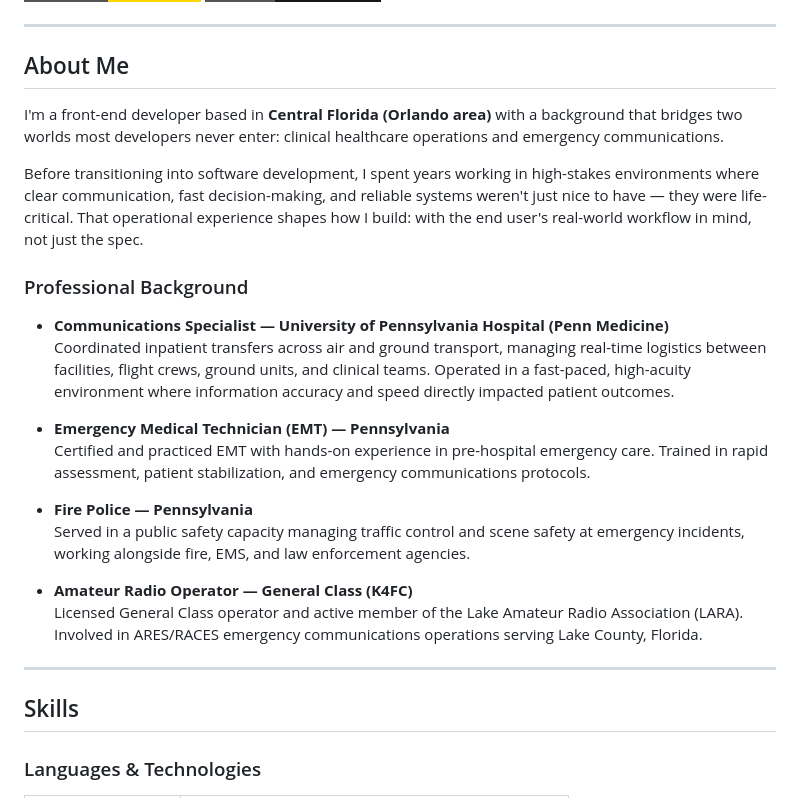
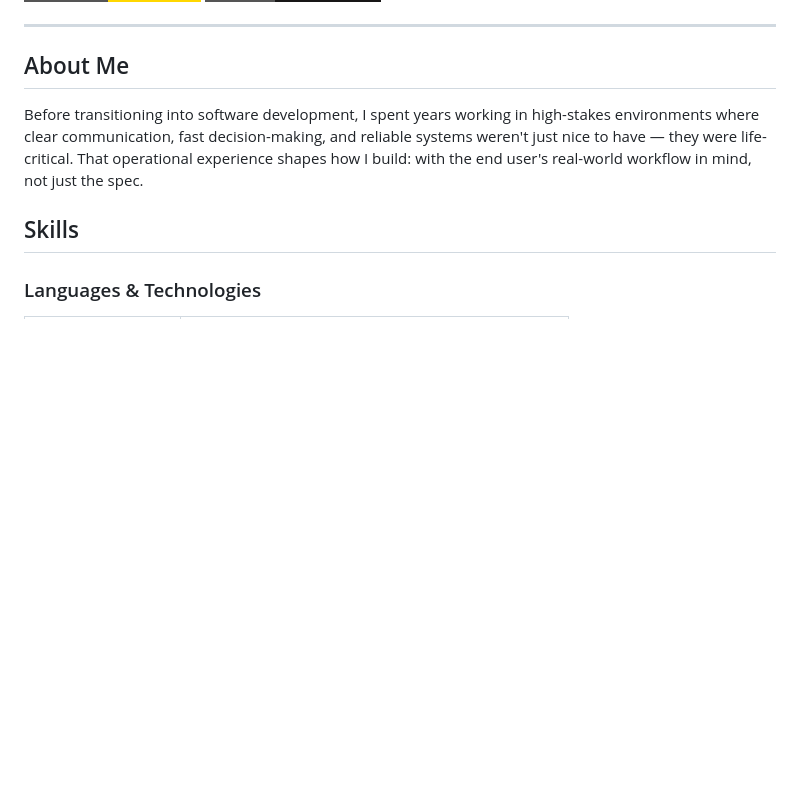
Before and after one commit to seankeyser/lara-k4fc-website, a Markdown page: README.md, the part around the change. Rendered like a GitHub page; badges without logos; blank space fills up the shorter version.

Commit message:
Revise About Me section in README.md
Removed personal background details to streamline the README.

```diff
--- a/README.md
+++ b/README.md
@@ -7,25 +7,7 @@
 
 ## About Me
 
-I'm a front-end developer based in **Central Florida (Orlando area)** with a background that bridges two worlds most developers never enter: clinical healthcare operations and emergency communications.
-
 Before transitioning into software development, I spent years working in high-stakes environments where clear communication, fast decision-making, and reliable systems weren't just nice to have — they were life-critical. That operational experience shapes how I build: with the end user's real-world workflow in mind, not just the spec.
-
-### Professional Background
-
-- **Communications Specialist — University of Pennsylvania Hospital (Penn Medicine)**
-  Coordinated inpatient transfers across air and ground transport, managing real-time logistics between facilities, flight crews, ground units, and clinical teams. Operated in a fast-paced, high-acuity environment where information accuracy and speed directly impacted patient outcomes.
-
-- **Emergency Medical Technician (EMT) — Pennsylvania**
-  Certified and practiced EMT with hands-on experience in pre-hospital emergency care. Trained in rapid assessment, patient stabilization, and emergency communications protocols.
-
-- **Fire Police — Pennsylvania**
-  Served in a public safety capacity managing traffic control and scene safety at emergency incidents, working alongside fire, EMS, and law enforcement agencies.
-
-- **Amateur Radio Operator — General Class (K4FC)**
-  Licensed General Class operator and active member of the Lake Amateur Radio Association (LARA). Involved in ARES/RACES emergency communications operations serving Lake County, Florida.
-
----
 
 ## Skills
 
```
